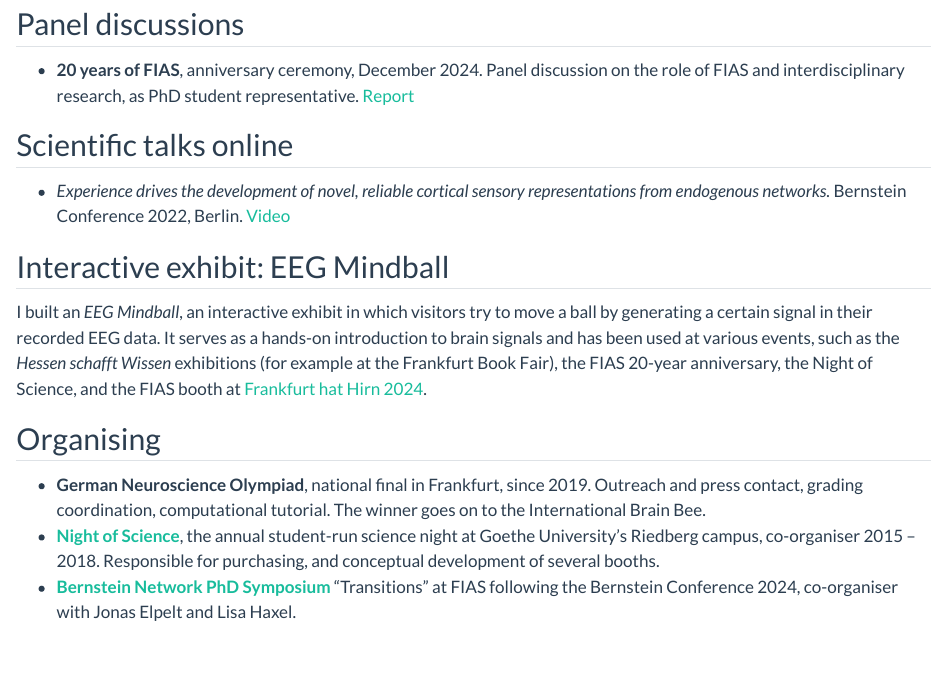
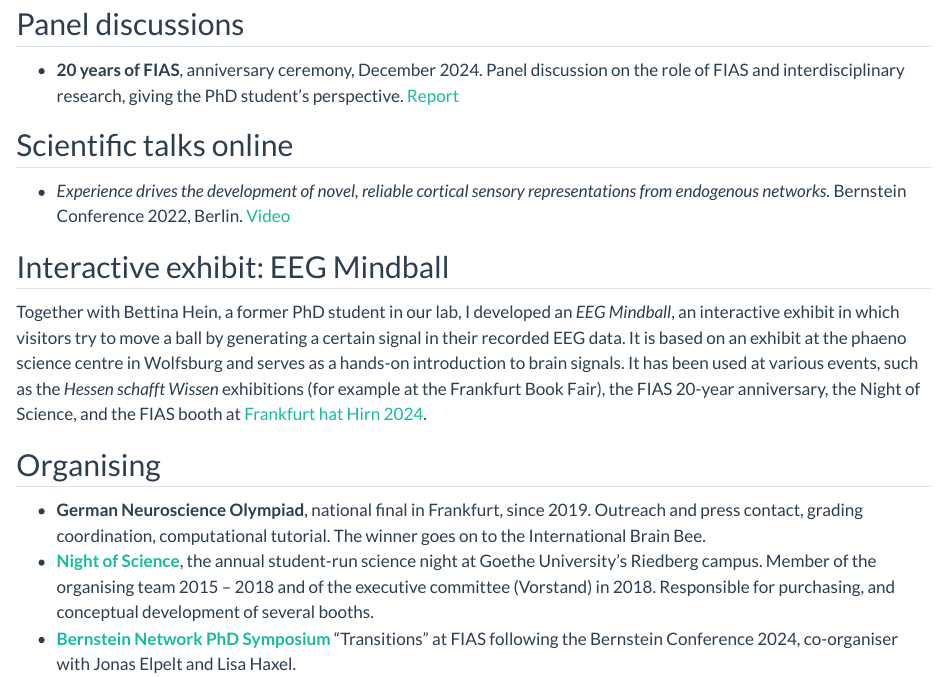
Before and after one commit to SigridTraegenap/sigridtraegenap.github.io, a Quarto document (outreach.qmd): the page in a window 1100 px wide, from 360 px down. Rendered offline with R 4.5, knitr and Pandoc in place of Quarto, with nearby package versions.

Commit message:
Correct Mindball, Night of Science, panel and funding wording; move design credit to Impressum
Co-Authored-By: Claude Fable 5.1 <noreply@anthropic.com>

```diff
--- a/_quarto.yml
+++ b/_quarto.yml
@@ -29,11 +29,7 @@ website:
   page-footer:
     center: |
       This site is currently under construction.<br>
-      © 2026 Sigrid Trägenap · The design of this website is based on the
-      [Quarto](https://quarto.org) about-page templates by [Posit](https://posit.co)
-      and the [Bootswatch](https://bootswatch.com) Flatly and Darkly themes,
-      and was built with the help of Claude Fable 5.1.<br>
-      [Impressum](impressum.qmd)
+      © 2026 Sigrid Trägenap · [Impressum](impressum.qmd)
 
 format:
   html:
--- a/outreach.qmd
+++ b/outreach.qmd
@@ -22,7 +22,7 @@ Most of these are science slams: short, funny talks for a general audience.
 ## Panel discussions
 
 - **20 years of FIAS**, anniversary ceremony, December 2024. Panel discussion on the role
-  of FIAS and interdisciplinary research, as PhD student representative.
+  of FIAS and interdisciplinary research, giving the PhD student's perspective.
   [Report](https://fias.institute/en/news/news-publicity/a-ceremony-for-science-and-innovation/)
 
 ## Scientific talks online
@@ -33,11 +33,13 @@ Most of these are science slams: short, funny talks for a general audience.
 
 ## Interactive exhibit: EEG Mindball
 
-I built an *EEG Mindball*, an interactive exhibit in which visitors try to move a ball
-by generating a certain signal in their recorded EEG data. It serves as a hands-on
-introduction to brain signals and has been used at various events, such as the
-*Hessen schafft Wissen* exhibitions (for example at the Frankfurt Book Fair), the FIAS
-20-year anniversary, the Night of Science, and the FIAS booth at
+Together with Bettina Hein, a former PhD student in our lab, I developed an *EEG
+Mindball*, an interactive exhibit in which visitors try to move a ball by generating a
+certain signal in their recorded EEG data. It is based on an exhibit at the phaeno
+science centre in Wolfsburg and serves as a hands-on introduction to brain signals.
+It has been used at various events, such as the *Hessen schafft Wissen* exhibitions
+(for example at the Frankfurt Book Fair), the FIAS 20-year anniversary, the Night of
+Science, and the FIAS booth at
 [Frankfurt hat Hirn 2024](https://fias.institute/en/news/news-publicity/brilliant-knowledge-about-the-brain/).
 
 ## Organising
@@ -46,8 +48,9 @@ introduction to brain signals and has been used at various events, such as the
   and press contact, grading coordination, computational tutorial. The winner goes on to
   the International Brain Bee.
 - **[Night of Science](https://nightofscience.de)**, the annual student-run science
-  night at Goethe University's Riedberg campus, co-organiser 2015 – 2018. Responsible
-  for purchasing, and conceptual development of several booths.
+  night at Goethe University's Riedberg campus. Member of the organising team
+  2015 – 2018 and of the executive committee (Vorstand) in 2018. Responsible for
+  purchasing, and conceptual development of several booths.
 - **[Bernstein Network PhD Symposium](https://fias.institute/en/news/news-publicity/successful-doctoral-symposium-of-the-bernstein-network-at-fias/)**
   "Transitions" at FIAS following the Bernstein Conference 2024, co-organiser with
   Jonas Elpelt and Lisa Haxel.
```
Also changed, not shown: cv.qmd (+3 -2 lines), impressum.qmd (+5 -0 lines).
